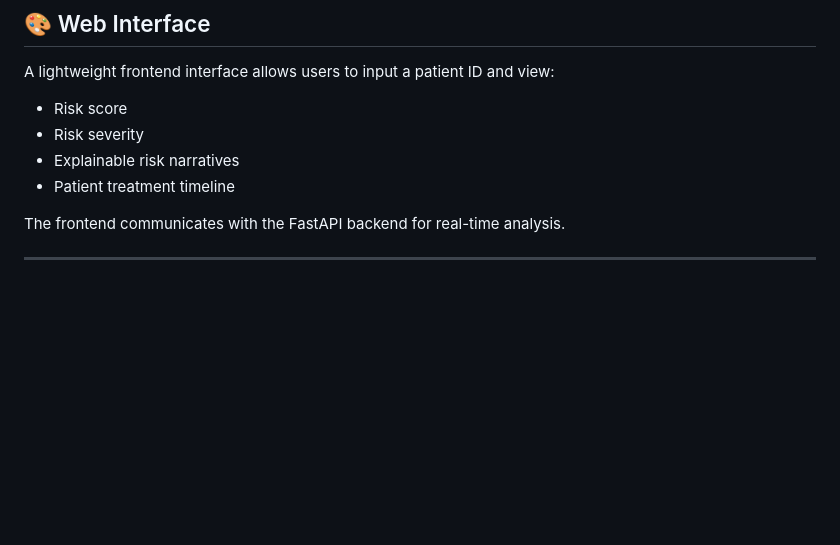
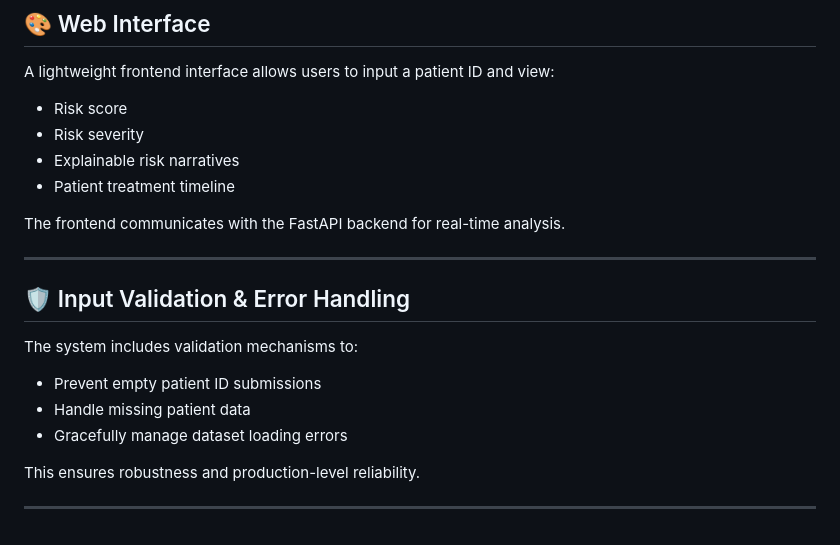
Before and after one commit to Sukhjas1314/AI-Medical-Risk-Pattern-Detector, a Markdown page: README.md, the part around the change. Drawn GitHub-style; blank space fills up the shorter version.

Commit message:
Day 10 done

```diff
--- a/README.md
+++ b/README.md
@@ -218,3 +218,14 @@ A lightweight frontend interface allows users to input a patient ID and view:
 The frontend communicates with the FastAPI backend for real-time analysis.
 
 ---
+
+## 🛡️ Input Validation & Error Handling
+
+The system includes validation mechanisms to:
+- Prevent empty patient ID submissions
+- Handle missing patient data
+- Gracefully manage dataset loading errors
+
+This ensures robustness and production-level reliability.
+
+---
```
